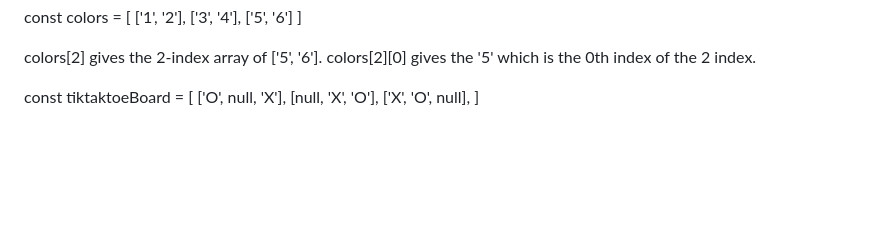
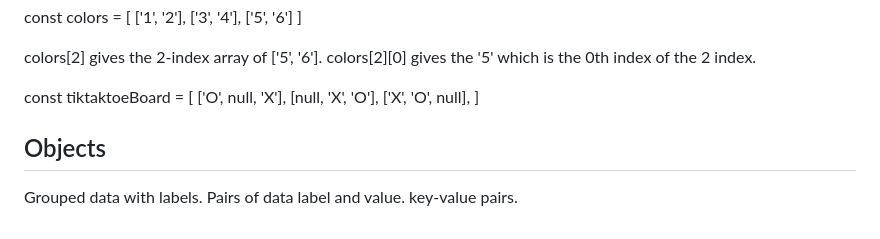
Before and after one commit to samsuh/back-to-basics-javascript-2025, a Markdown page: data-types/notes.md, the part around the change. Rendered like a GitHub page; blank space fills up the shorter version.

Commit message:
start objects

```diff
--- a/data-types/notes.md
+++ b/data-types/notes.md
@@ -112,3 +112,8 @@ const tiktaktoeBoard = [
 [null, 'X', 'O'],
 ['X', 'O', null],
 ]
+
+## Objects
+
+Grouped data with labels.
+Pairs of data label and value. key-value pairs.
```
